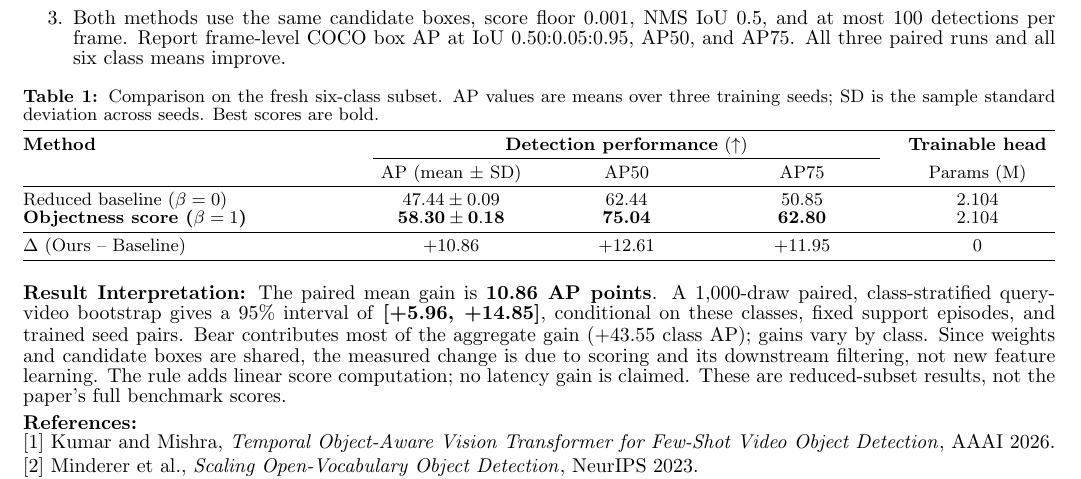
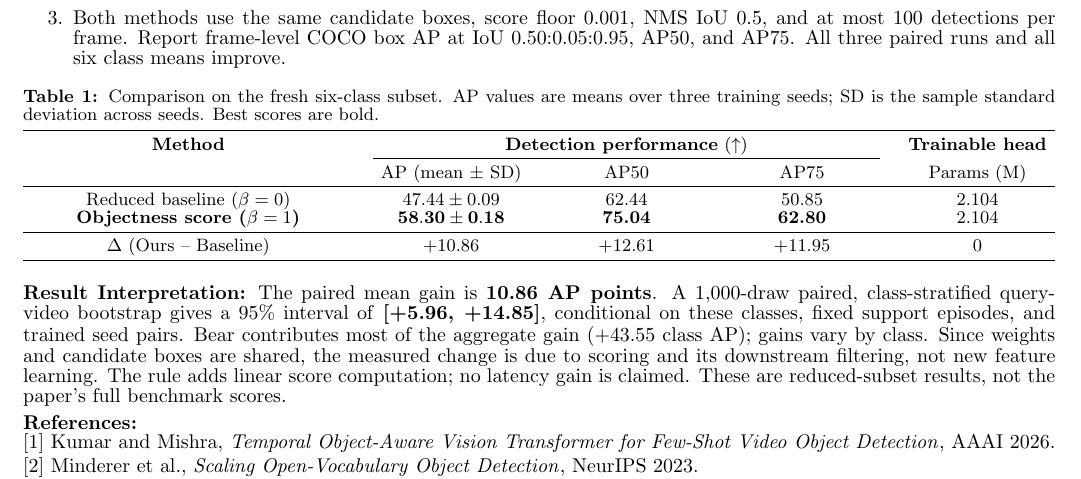
Before and after one commit to hskad/adaptive-fsvod, a LaTeX document (report/main.tex): part of the page, cut so that both start at the same text. Compiled offline with pdfLaTeX.

Commit message:
report: center the Method column

```diff
--- a/report/main.tex
+++ b/report/main.tex
@@ -126,7 +126,7 @@ Objectness-Aware Scoring for Few-Shot Video Object Detection}\\[4pt]
 \captionof{table}{Comparison on the fresh six-class subset. AP values are means over three training seeds; SD is the sample standard deviation across seeds. Best scores are bold.}
 \label{tab:results}
 \small
-\begin{tabularx}{\linewidth}{@{}>{\raggedright\arraybackslash}p{0.32\linewidth} *{4}{>{\centering\arraybackslash}X}@{}}
+\begin{tabularx}{\linewidth}{@{}>{\centering\arraybackslash}p{0.32\linewidth} *{4}{>{\centering\arraybackslash}X}@{}}
 \toprule
 \textbf{Method} & \multicolumn{3}{c}{\textbf{Detection performance} ($\uparrow$)} & \textbf{Trainable head}\\
 \cmidrule(lr){2-4}
```
Also changed, not shown: report/README.md, 1 other file.
